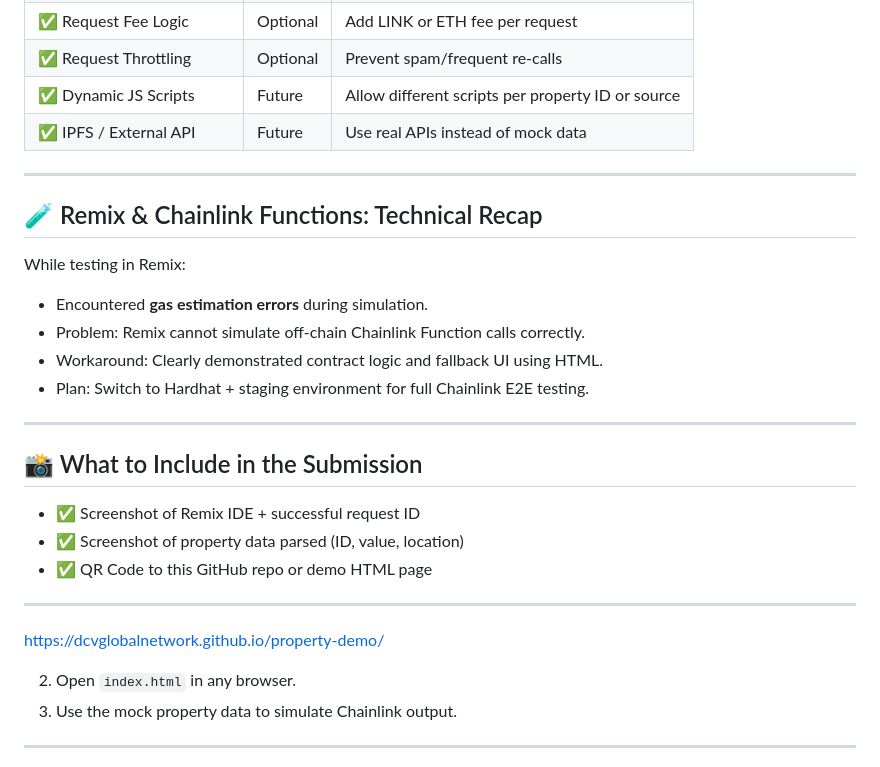
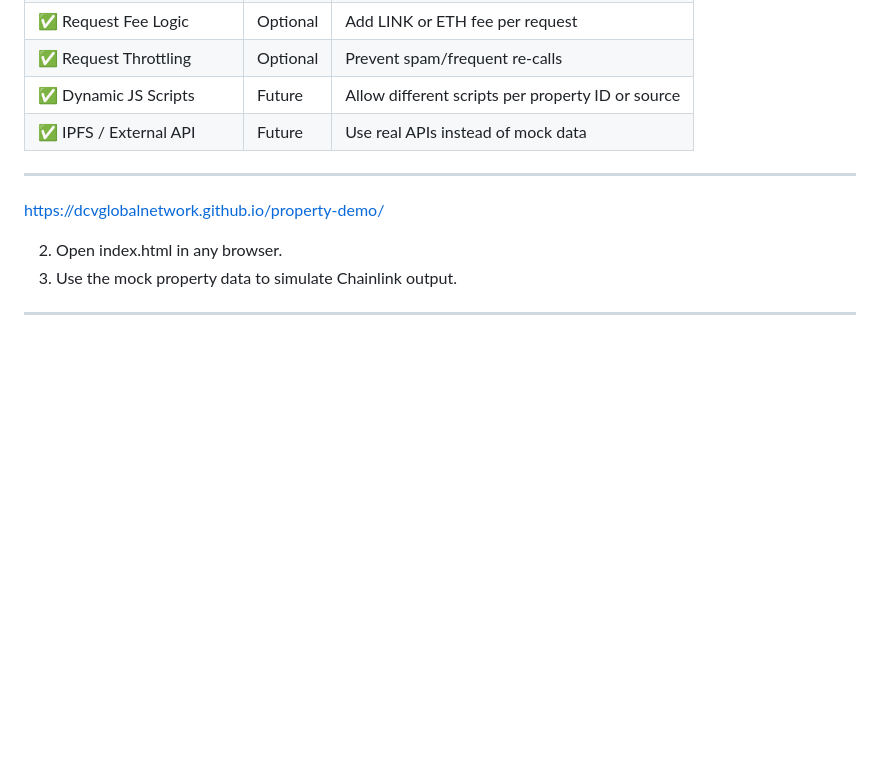
Before and after one commit to DCVglobalnetwork/property-demo, a Markdown page: README.md, the part around the change printed below. Rendered like a GitHub page; blank space fills up the shorter version.

```diff
--- a/README.md
+++ b/README.md
@@ -75,31 +76,15 @@ This isn’t just a hack. It’s a **product**.
 | ✅ Dynamic JS Scripts      | Future   | Allow different scripts per property ID or source        |
 | ✅ IPFS / External API     | Future   | Use real APIs instead of mock data                       |
 
----
 
-## 🧪 Remix & Chainlink Functions: Technical Recap
 
-While testing in Remix:
-
-- Encountered **gas estimation errors** during simulation.
-- Problem: Remix cannot simulate off-chain Chainlink Function calls correctly.
-- Workaround: Clearly demonstrated contract logic and fallback UI using HTML.
-- Plan: Switch to Hardhat + staging environment for full Chainlink E2E testing.
-
----
-
-## 📸 What to Include in the Submission
-
-- ✅ Screenshot of Remix IDE + successful request ID
-- ✅ Screenshot of property data parsed (ID, value, location)
-- ✅ QR Code to this GitHub repo or demo HTML page
 
 ---
 
 https://dcvglobalnetwork.github.io/property-demo/
 
 
-2. Open `index.html` in any browser.
+2. Open index.html in any browser.
 3. Use the mock property data to simulate Chainlink output.
 
 ---
```
Also changed, not shown: other parts of README.md (+3 -4 lines).
